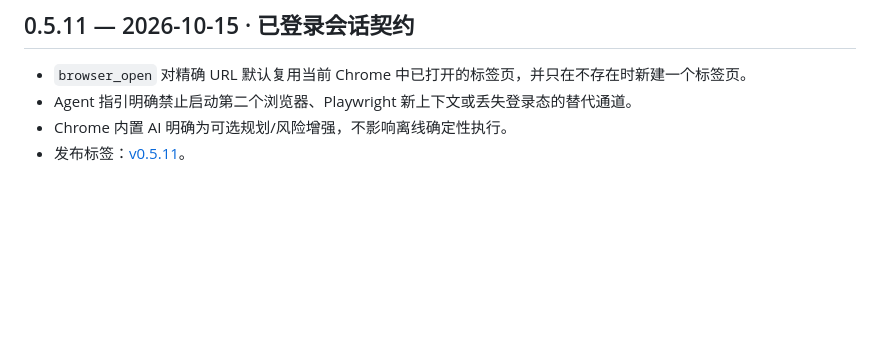
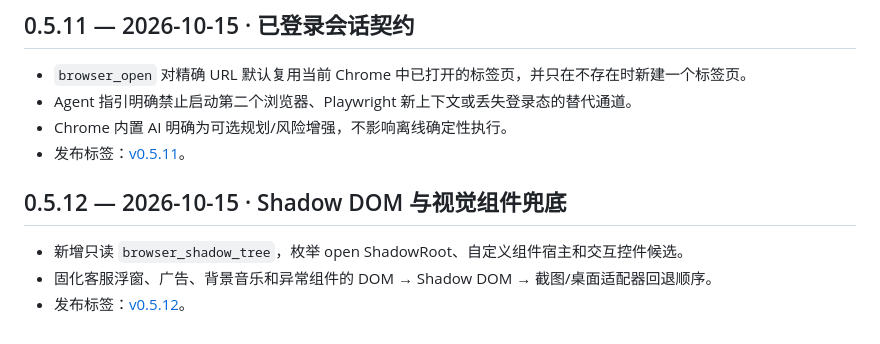
Before and after one commit to love530love/ai-browser-bridge, a Markdown page: CHANGELOG.md, the part around the change. Drawn GitHub-style; blank space fills up the shorter version.

Commit message:
docs: publish shadow DOM fallback release

```diff
--- a/CHANGELOG.md
+++ b/CHANGELOG.md
@@ -472,3 +472,9 @@ git revert <commit>        # 或直接 git checkout <commit> -- src/server.js ex
 - Agent 指引明确禁止启动第二个浏览器、Playwright 新上下文或丢失登录态的替代通道。
 - Chrome 内置 AI 明确为可选规划/风险增强，不影响离线确定性执行。
 - 发布标签：[v0.5.11](https://github.com/love530love/ai-browser-bridge/releases/tag/v0.5.11)。
+
+## 0.5.12 — 2026-10-15 · Shadow DOM 与视觉组件兜底
+
+- 新增只读 `browser_shadow_tree`，枚举 open ShadowRoot、自定义组件宿主和交互控件候选。
+- 固化客服浮窗、广告、背景音乐和异常组件的 DOM → Shadow DOM → 截图/桌面适配器回退顺序。
+- 发布标签：[v0.5.12](https://github.com/love530love/ai-browser-bridge/releases/tag/v0.5.12)。
```
Also changed, not shown: README.md (+1 -1 lines).
